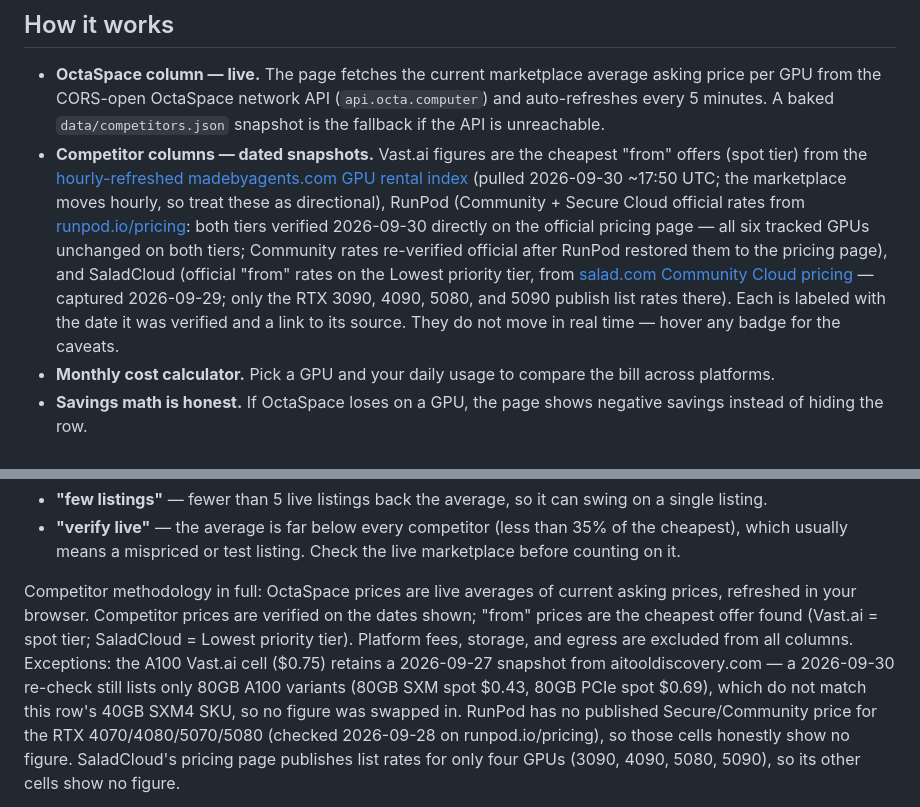
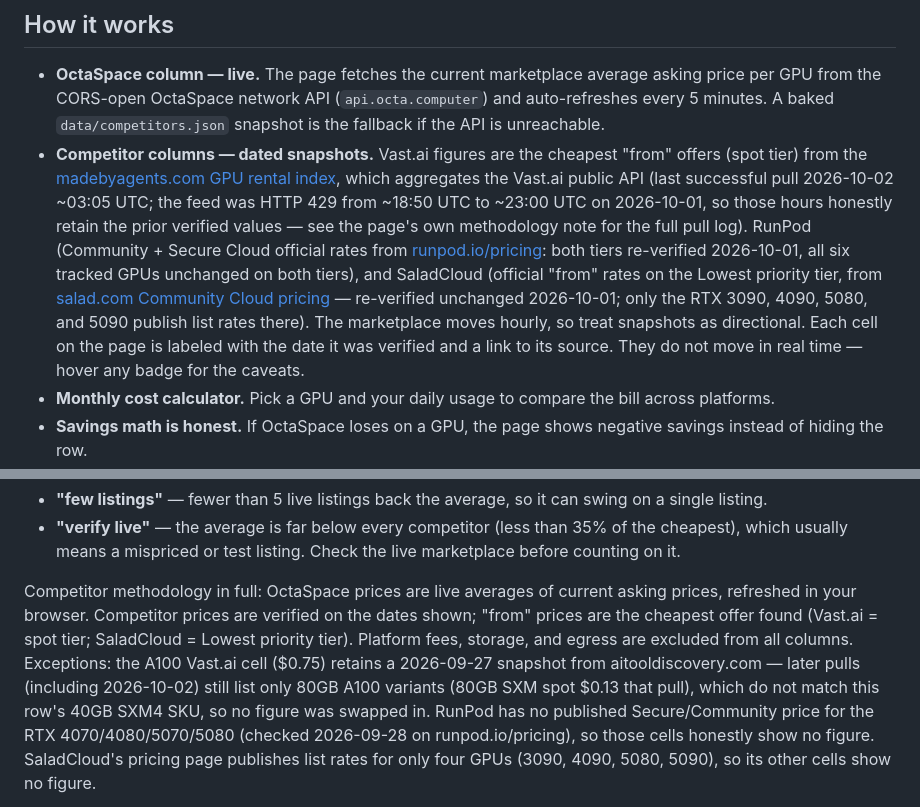
Before and after one commit to Kshot3000/gpu-price-index, a Markdown page: README.md, 2 parts joined by grey strips. Drawn GitHub-style.

Commit message:
README: sync 'How it works' with current data — Vast.ai last pull 2026-10-02 03:05 UTC (429 stretch documented on-page), RunPod re-verified 2026-10-01, SaladCloud re-verified 2026-10-01; A100 40GB-SKU note updated to latest pull

```diff
--- a/README.md
+++ b/README.md
@@ -15,15 +15,17 @@ Built by [@kshot9000](https://x.com/kshot9000).
   GPU from the CORS-open OctaSpace network API (`api.octa.computer`) and auto-refreshes every
   5 minutes. A baked `data/competitors.json` snapshot is the fallback if the API is unreachable.
 - **Competitor columns — dated snapshots.** Vast.ai figures are the cheapest "from" offers
-  (spot tier) from the [hourly-refreshed madebyagents.com GPU rental index](https://www.madebyagents.com/hardware/gpu-rental-prices)
-  (pulled 2026-09-30 ~17:50 UTC; the marketplace moves hourly, so treat these as directional),
-  RunPod (Community + Secure Cloud official rates from [runpod.io/pricing](https://www.runpod.io/pricing):
-  both tiers verified 2026-09-30 directly on the official pricing page — all six tracked GPUs
-  unchanged on both tiers; Community rates re-verified official after RunPod restored them to
-  the pricing page), and SaladCloud (official "from" rates on the Lowest priority tier, from
-  [salad.com Community Cloud pricing](https://salad.com/salad-container-engine-community/) —
-  captured 2026-09-29; only the RTX 3090, 4090, 5080, and 5090 publish list rates there).
-  Each is labeled with the date it was verified and a link to its source.
+  (spot tier) from the [madebyagents.com GPU rental index](https://www.madebyagents.com/hardware/gpu-rental-prices),
+  which aggregates the Vast.ai public API (last successful pull 2026-10-02 ~03:05 UTC;
+  the feed was HTTP 429 from ~18:50 UTC to ~23:00 UTC on 2026-10-01, so those hours
+  honestly retain the prior verified values — see the page's own methodology note for
+  the full pull log). RunPod (Community + Secure Cloud official rates from
+  [runpod.io/pricing](https://www.runpod.io/pricing): both tiers re-verified 2026-10-01,
+  all six tracked GPUs unchanged on both tiers), and SaladCloud (official "from" rates on
+  the Lowest priority tier, from [salad.com Community Cloud pricing](https://salad.com/salad-container-engine-community/)
+  — re-verified unchanged 2026-10-01; only the RTX 3090, 4090, 5080, and 5090 publish
+  list rates there). The marketplace moves hourly, so treat snapshots as directional.
+  Each cell on the page is labeled with the date it was verified and a link to its source.
   They do not move in real time — hover any badge for the caveats.
 - **Monthly cost calculator.** Pick a GPU and your daily usage to compare the bill across platforms.
 - **Savings math is honest.** If OctaSpace loses on a GPU, the page shows negative savings instead
@@ -41,7 +43,8 @@ Competitor methodology in full: OctaSpace prices are live averages of current as
 refreshed in your browser. Competitor prices are verified on the dates shown; "from" prices are
 the cheapest offer found (Vast.ai = spot tier; SaladCloud = Lowest priority tier). Platform fees, storage, and egress are excluded
 from all columns. Exceptions: the A100 Vast.ai cell ($0.75) retains a 2026-09-27 snapshot from
-aitooldiscovery.com — a 2026-09-30 re-check still lists only 80GB A100 variants (80GB SXM spot $0.43, 80GB PCIe spot $0.69), which do not match
+aitooldiscovery.com — later pulls (including 2026-10-02) still list only 80GB A100 variants
+(80GB SXM spot $0.13 that pull), which do not match
 this row's 40GB SXM4 SKU, so no figure was swapped in. RunPod has no published Secure/Community
 price for the RTX 4070/4080/5070/5080 (checked 2026-09-28 on runpod.io/pricing), so those cells
 honestly show no figure. SaladCloud's pricing page publishes list rates for only four GPUs
```
